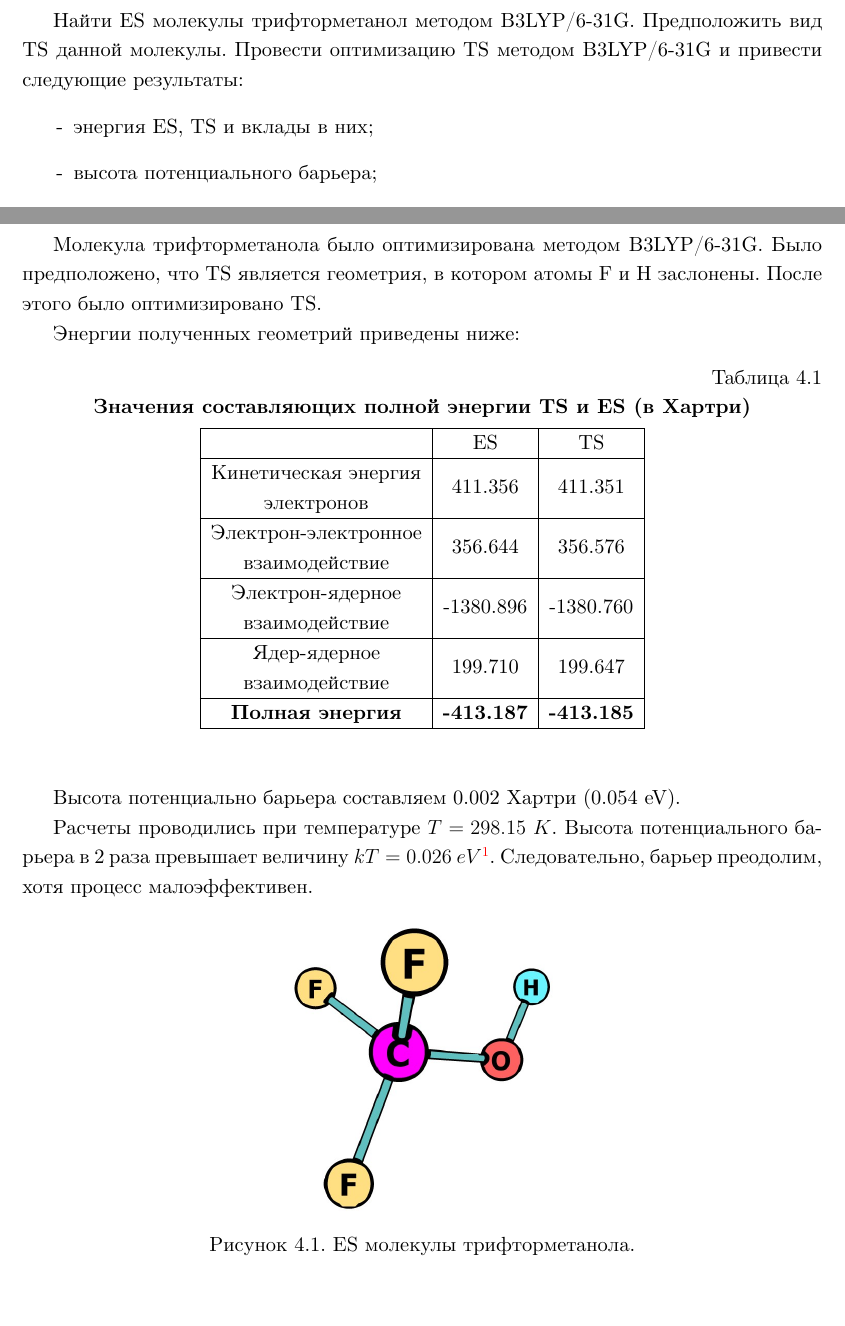
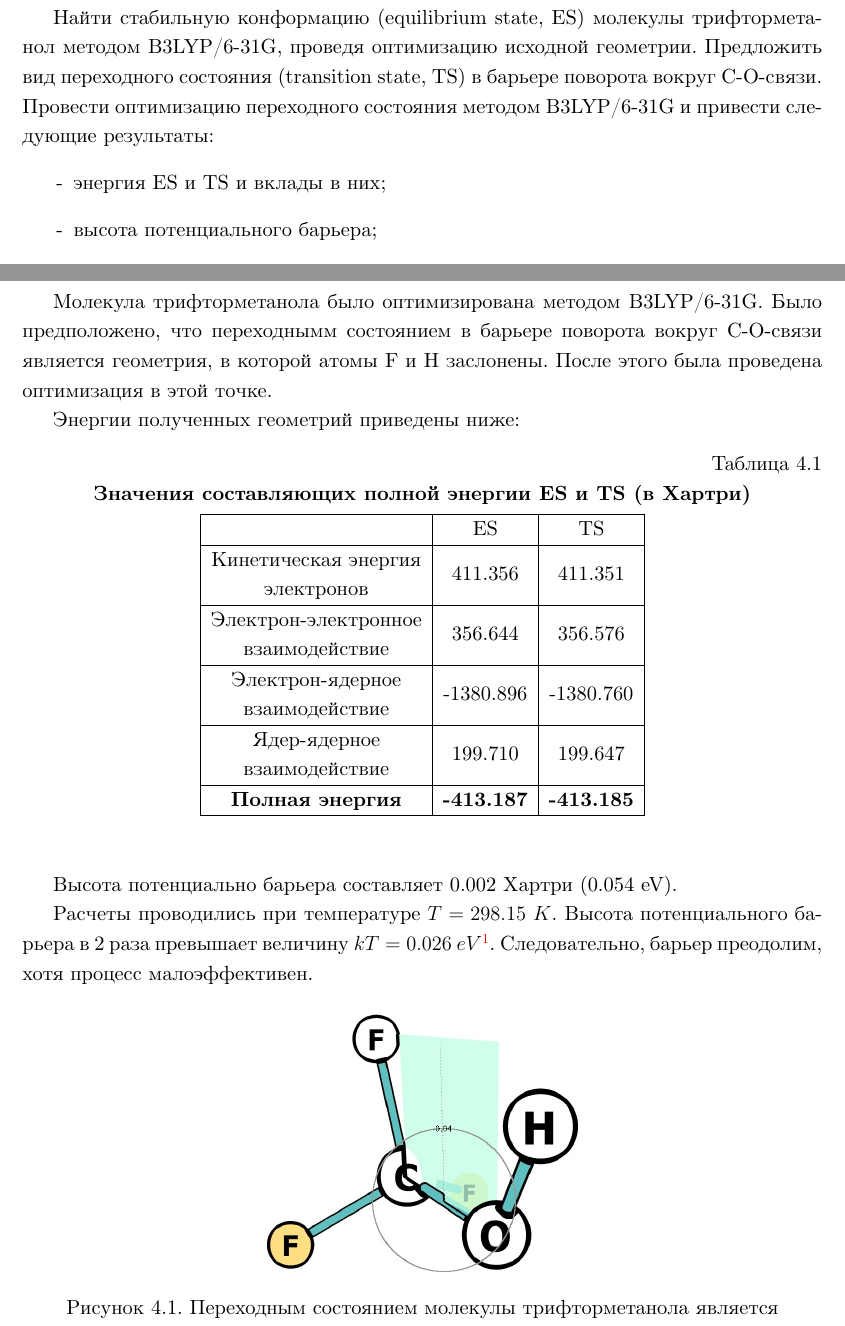
Before and after one commit to wurthel/QuantumChemistry, a LaTeX document (lab7/main.tex, which reads lab7/config.tex, lab7/content/ПостановкаЗадач.tex, lab7/content/Результаты.tex): two parts of pages 4 and 7 of 11 before the commit and two parts of pages 4 and 7 of 10 after it, joined at a grey line, cut at the place of the change, the shorter picture padded with empty space. Compiled offline with XeLaTeX.

Commit message:
lab7 update

```diff
--- a/lab7/config.tex
+++ b/lab7/config.tex
@@ -4,7 +4,7 @@
 \newcommand{\city}{Санкт-Петербург}
 \newcommand{\num}{}
 \newcommand{\docname}{Отчет по лабораторной работе №7, вариант 16}
-\newcommand{\subject}{Поиск седловой точки молекулы трифторметанола}
+\newcommand{\subject}{Поиск седловой точки молекулы трифторметанола в барьере поворота вокруг C-O-связи}
 \newcommand{\tutorname}{И. М. Соколов}
 \newcommand{\studentname}{В. Х. Салманов}
 \newcommand{\group}{3430302/60201}
--- a/lab7/content/ПостановкаЗадач.tex
+++ b/lab7/content/ПостановкаЗадач.tex
@@ -1,7 +1,7 @@
 \section{Постановка задач}
-Найти ES молекулы трифторметанол методом B3LYP/6-31G. Предположить вид TS данной молекулы. Провести оптимизацию TS методом B3LYP/6-31G и привести следующие результаты:
+Найти стабильную конформацию (equilibrium state, ES) молекулы трифторметанол методом B3LYP/6-31G, проведя оптимизацию исходной геометрии. Предложить вид переходного состояния (transition state, TS) в барьере поворота вокруг C-O-связи. Провести оптимизацию переходного состояния методом B3LYP/6-31G и привести следующие результаты:
 \begin{itemize}
-    \item[-] энергия ES, TS и вклады в них;
+    \item[-] энергия ES и TS и вклады в них;
     \item[-] высота потенциального барьера;
     \item[-] определить, может ли этот барьер преодолеваться термически при комнатной температуре.
 \end{itemize}
--- a/lab7/content/Результаты.tex
+++ b/lab7/content/Результаты.tex
@@ -1,9 +1,9 @@
 \section{Результаты}
-Молекула трифторметанола было оптимизирована методом B3LYP/6-31G. Было предположено, что TS является геометрия, в котором атомы F и H заслонены. После этого было оптимизировано TS.
+Молекула трифторметанола было оптимизирована методом B3LYP/6-31G. Было предположено, что переходнымм состоянием в барьере поворота вокруг C-O-связи является геометрия, в которой атомы F и H заслонены. После этого была проведена оптимизация в этой точке.
 
 Энергии полученных геометрий приведены ниже:
 \begin{table}[H]
-    \caption{Значения составляющих полной энергии TS и ES (в Хартри)} \label{tab:my-table}
+    \caption{Значения составляющих полной энергии ES и TS (в Хартри)} \label{tab:my-table}
         \begin{center}
             \begin{tabular}{|c|c|c|}
             \hline
@@ -17,13 +17,13 @@
         \end{center}
     \end{table}
 
-Высота потенциально барьера составляем 0.002 Хартри (0.054 eV).
+Высота потенциально барьера составляет 0.002 Хартри (0.054 eV).
 
 Расчеты проводились при температуре $T = 298.15\ K$. Высота потенциального барьера в 2 раза превышает величину $kT = 0.026\ eV$\footnote{Можно считать, что барьер непреодолим при комнатной температуре, если  его высота более чем на порядок (иногда считают что не на порядок, а в 5 раз) превышает величину $kT$. Если он превышает $kT$, но менее чем на порядок, то говорят, что “барьер преодолим, хотя процесс малоэффективен”.}. Следовательно, барьер преодолим, хотя процесс малоэффективен.
 
 \begin{figure}[H]
 \centering
 \captionsetup{justification=centering}
-\includegraphics[scale=0.3]{fig/0.jpg}
-\caption{ES молекулы трифторметанола.}
+\includegraphics[scale=0.3]{fig/1.jpg}
+\caption{Переходным состоянием молекулы трифторметанола является конформация, в которой атомы H и F заслонены.}
 \end{figure}
```
Also changed, not shown: lab7/content/КонтрольРезультатов.tex (+1 -1 lines), lab7/content/ПриложенныеФайлы.tex (+2 -2 lines), lab7/content/ТеоретическаяИнформация.tex (+1 -1 lines), lab7/content/Результаты.tex (7 more changed lines).
